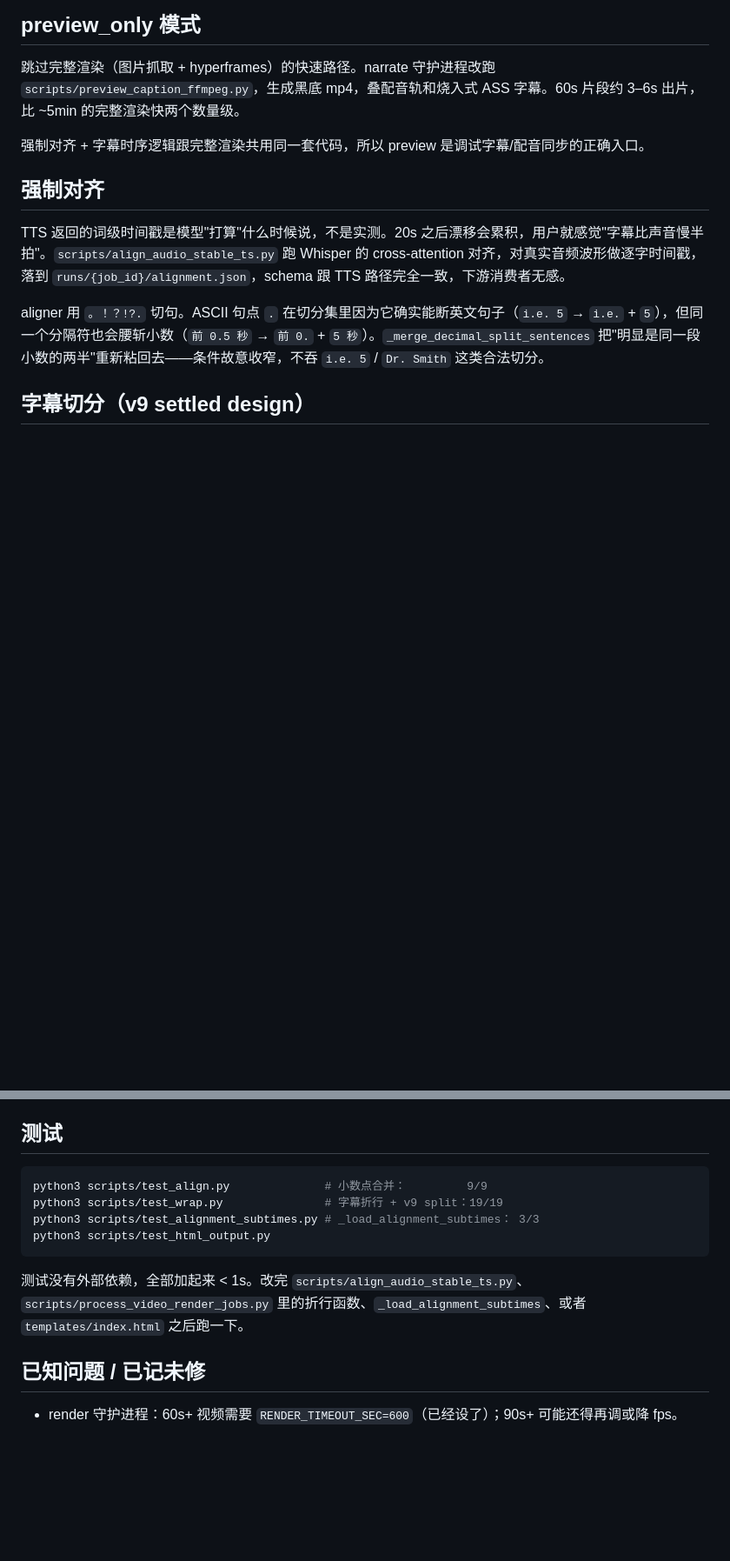
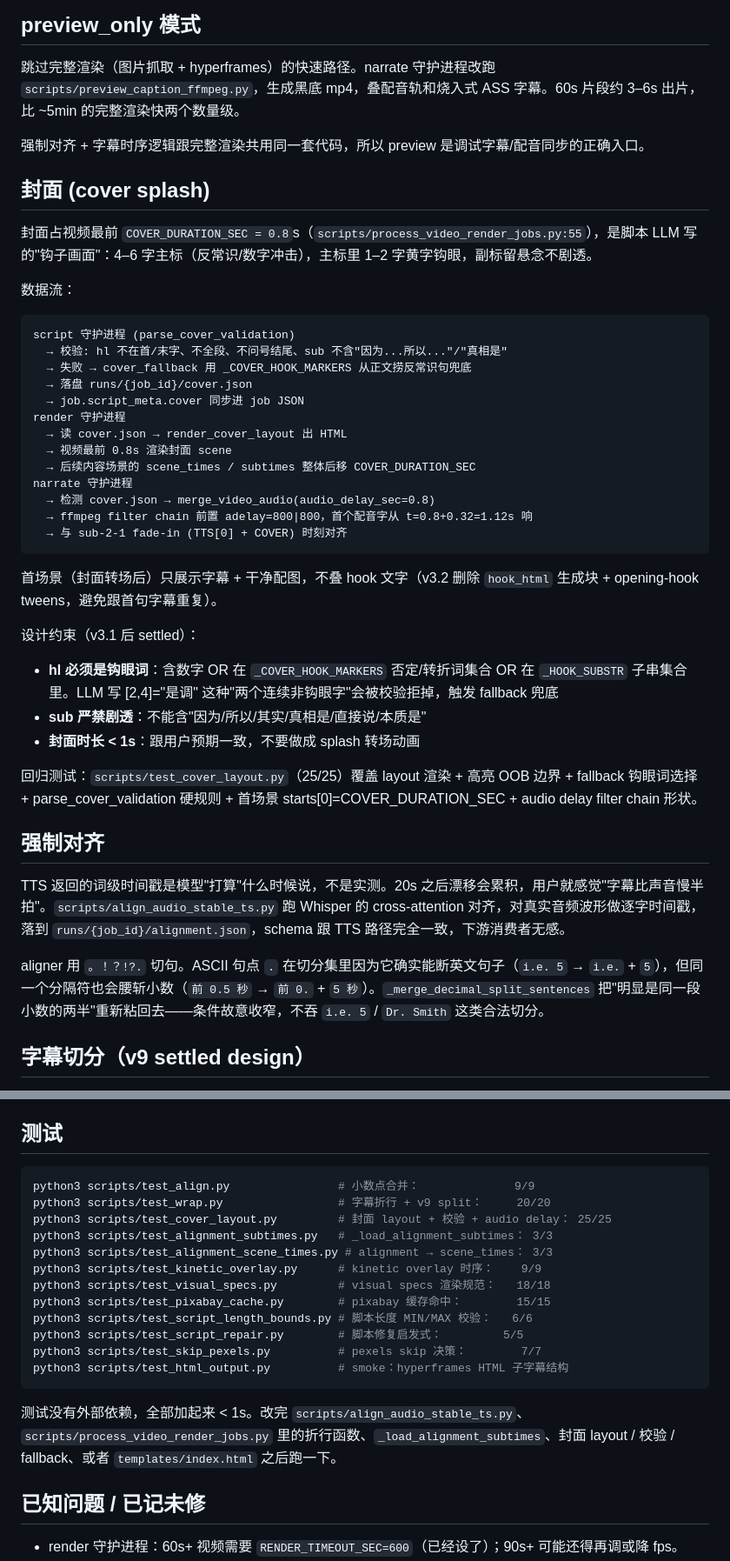
Before and after one commit to harryper/video-studio, a Markdown page: README.md, 2 parts joined by grey strips. Shown at 87% size. Drawn GitHub-style; blank space fills up the shorter version.

````diff
--- a/README.md
+++ b/README.md
@@ -36,6 +36,37 @@ Web UI、三个流水线守护进程、运行产物都放在本仓库。TTS 调
 跳过完整渲染（图片抓取 + hyperframes）的快速路径。narrate 守护进程改跑 `scripts/preview_caption_ffmpeg.py`，生成黑底 mp4，叠配音轨和烧入式 ASS 字幕。60s 片段约 3–6s 出片，比 ~5min 的完整渲染快两个数量级。
 
 强制对齐 + 字幕时序逻辑跟完整渲染共用同一套代码，所以 preview 是调试字幕/配音同步的正确入口。
+
+## 封面 (cover splash)
+
+封面占视频最前 `COVER_DURATION_SEC = 0.8`s（`scripts/process_video_render_jobs.py:55`），是脚本 LLM 写的"钩子画面"：4–6 字主标（反常识/数字冲击），主标里 1–2 字黄字钩眼，副标留悬念不剧透。
+
+数据流：
+
+```
+script 守护进程 (parse_cover_validation)
+  → 校验: hl 不在首/末字、不全段、不问号结尾、sub 不含"因为...所以..."/"真相是"
+  → 失败 → cover_fallback 用 _COVER_HOOK_MARKERS 从正文捞反常识句兜底
+  → 落盘 runs/{job_id}/cover.json
+  → job.script_meta.cover 同步进 job JSON
+render 守护进程
+  → 读 cover.json → render_cover_layout 出 HTML
+  → 视频最前 0.8s 渲染封面 scene
+  → 后续内容场景的 scene_times / subtimes 整体后移 COVER_DURATION_SEC
+narrate 守护进程
+  → 检测 cover.json → merge_video_audio(audio_delay_sec=0.8)
+  → ffmpeg filter chain 前置 adelay=800|800，首个配音字从 t=0.8+0.32=1.12s 响
+  → 与 sub-2-1 fade-in (TTS[0] + COVER) 时刻对齐
+```
+
+首场景（封面转场后）只展示字幕 + 干净配图，不叠 hook 文字（v3.2 删除 `hook_html` 生成块 + opening-hook tweens，避免跟首句字幕重复）。
+
+设计约束（v3.1 后 settled）：
+- **hl 必须是钩眼词**：含数字 OR 在 `_COVER_HOOK_MARKERS` 否定/转折词集合 OR 在 `_HOOK_SUBSTR` 子串集合里。LLM 写 [2,4]="是调" 这种"两个连续非钩眼字"会被校验拒掉，触发 fallback 兜底
+- **sub 严禁剧透**：不能含"因为/所以/其实/真相是/直接说/本质是"
+- **封面时长 < 1s**：跟用户预期一致，不要做成 splash 转场动画
+
+回归测试：`scripts/test_cover_layout.py`（25/25）覆盖 layout 渲染 + 高亮 OOB 边界 + fallback 钩眼词选择 + parse_cover_validation 硬规则 + 首场景 starts[0]=COVER_DURATION_SEC + audio delay filter chain 形状。
 
 ## 强制对齐
 
@@ -145,13 +196,21 @@ sudo systemctl enable --now \
 ## 测试
 
 ```bash
-python3 scripts/test_align.py              # 小数点合并：         9/9
-python3 scripts/test_wrap.py               # 字幕折行 + v9 split：19/19
-python3 scripts/test_alignment_subtimes.py # _load_alignment_subtimes： 3/3
-python3 scripts/test_html_output.py
+python3 scripts/test_align.py                # 小数点合并：              9/9
+python3 scripts/test_wrap.py                 # 字幕折行 + v9 split：     20/20
+python3 scripts/test_cover_layout.py         # 封面 layout + 校验 + audio delay： 25/25
+python3 scripts/test_alignment_subtimes.py   # _load_alignment_subtimes： 3/3
+python3 scripts/test_alignment_scene_times.py # alignment → scene_times： 3/3
+python3 scripts/test_kinetic_overlay.py      # kinetic overlay 时序：    9/9
+python3 scripts/test_visual_specs.py         # visual specs 渲染规范：   18/18
+python3 scripts/test_pixabay_cache.py        # pixabay 缓存命中：        15/15
+python3 scripts/test_script_length_bounds.py # 脚本长度 MIN/MAX 校验：   6/6
+python3 scripts/test_script_repair.py        # 脚本修复启发式：         5/5
+python3 scripts/test_skip_pexels.py          # pexels skip 决策：        7/7
+python3 scripts/test_html_output.py          # smoke：hyperframes HTML 子字幕结构
 ```
 
-测试没有外部依赖，全部加起来 < 1s。改完 `scripts/align_audio_stable_ts.py`、`scripts/process_video_render_jobs.py` 里的折行函数、`_load_alignment_subtimes`、或者 `templates/index.html` 之后跑一下。
+测试没有外部依赖，全部加起来 < 1s。改完 `scripts/align_audio_stable_ts.py`、`scripts/process_video_render_jobs.py` 里的折行函数、`_load_alignment_subtimes`、封面 layout / 校验 / fallback、或者 `templates/index.html` 之后跑一下。
 
 ## 已知问题 / 已记未修
 
````
Also changed, not shown: other parts of README.md (+33 -13 lines).
